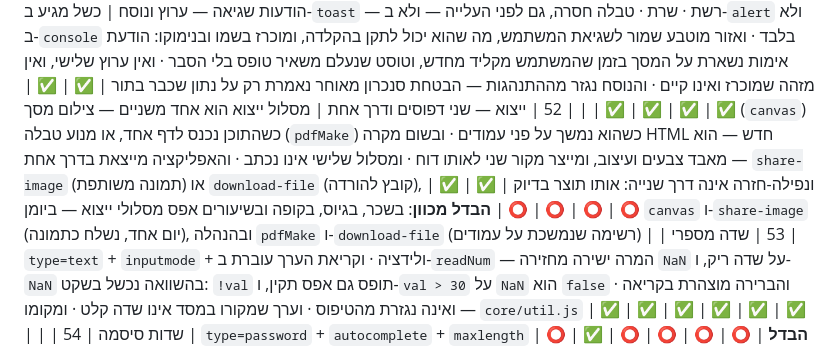
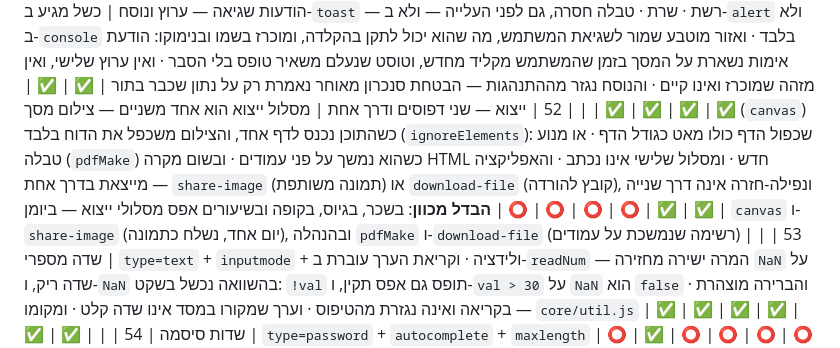
Before and after one commit to ygtotlrl-lab/shiurim, a Markdown page: TABLE.md, the part around the change. Drawn GitHub-style.

Commit message:
סבב 318 — הטבלה: צילום מסך לייצוא משכפל את הדוח בלבד
Co-Authored-By: Claude Opus 5.5 <noreply@anthropic.com>
Claude-Session: https://claude.ai/code/session_014pm7ydNFe3GEkkMPhCsZxv

```diff
--- a/TABLE.md
+++ b/TABLE.md
@@ -83,7 +83,7 @@
 | 49 | העברת מזהה ל-DOM | המזהה חי ב-DOM והמטפל קורא אותו משם — `data-id` והאצלה; הטבעה ב-`onclick` היא הפרה · והמזהה מושווה דרך `idEq`, לעולם לא ב-`===` — מזהה שחזר מהמאפיין הוא מחרוזת, ומזהה DOM או קבוע פנימי אינם מזהה רשומה | ✅ | ✅ | ✅ | ✅ | ✅ | ✅ |  |
 | 50 | טקסט למשתמש מתאר את מה שקורה | תווית שדה אומרת מה השדה מקבל, ותווית כפתור — את פעולתו · וכפתור שפעולתו מחיקה נושא לשון מחיקה: תווית שמתארת כוונה ולא פעולה מובילה ללחיצה שהמשתמש לא התכוון אליה · והמסך מציג מצב שהאפליקציה מחזיקה, ולא תהליך שקורה מחוצה לה | ✅ | ✅ | ✅ | ✅ | ✅ | ✅ |  |
 | 51 | הודעות שגיאה — ערוץ ונוסח | כשל מגיע ב-`toast` — רשת · שרת · טבלה חסרה, גם לפני העלייה — ולא ב-`alert` ולא ב-`console` בלבד · ואזור מוטבע שמור לשגיאת המשתמש, מה שהוא יכול לתקן בהקלדה, ומוכרז בשמו ובנימוקו: הודעת אימות נשארת על המסך בזמן שהמשתמש מקליד מחדש, וטוסט שנעלם משאיר טופס בלי הסבר · ואין ערוץ שלישי, ואין מזהה שמוכרז ואינו קיים · והנוסח נגזר מההתנהגות — הבטחת סנכרון מאוחר נאמרת רק על נתון שכבר בתור | ✅ | ✅ | ✅ | ✅ | ✅ | ✅ |  |
-| 52 | ייצוא — שני דפוסים ודרך אחת | מסלול ייצוא הוא אחד משניים — צילום מסך (`canvas`) כשהתוכן נכנס לדף אחד, או מנוע טבלה (`pdfMake`) כשהוא נמשך על פני עמודים · ובשום מקרה HTML חדש — הוא מאבד צבעים ועיצוב, ומייצר מקור שני לאותו דוח · ומסלול שלישי אינו נכתב · והאפליקציה מייצאת בדרך אחת — `share-image` (תמונה משותפת) או `download-file` (קובץ להורדה), ונפילה-חזרה אינה דרך שנייה: אותו תוצר בדיוק | ✅ | ✅ | ⭕ | ⭕ | ⭕ | ⭕ | **הבדל מכוון**: בשכר, בגיוס, בקופה ובשיעורים אפס מסלולי ייצוא — ביומן `canvas` ו-`share-image` (יום אחד, נשלח כתמונה), ובהנהלה `pdfMake` ו-`download-file` (רשימה שנמשכת על עמודים) |
+| 52 | ייצוא — שני דפוסים ודרך אחת | מסלול ייצוא הוא אחד משניים — צילום מסך (`canvas`) כשהתוכן נכנס לדף אחד, והצילום משכפל את הדוח בלבד (`ignoreElements`): שכפול הדף כולו מאט כגודל הדף · או מנוע טבלה (`pdfMake`) כשהוא נמשך על פני עמודים · ובשום מקרה HTML חדש · ומסלול שלישי אינו נכתב · והאפליקציה מייצאת בדרך אחת — `share-image` (תמונה משותפת) או `download-file` (קובץ להורדה), ונפילה-חזרה אינה דרך שנייה | ✅ | ✅ | ⭕ | ⭕ | ⭕ | ⭕ | **הבדל מכוון**: בשכר, בגיוס, בקופה ובשיעורים אפס מסלולי ייצוא — ביומן `canvas` ו-`share-image` (יום אחד, נשלח כתמונה), ובהנהלה `pdfMake` ו-`download-file` (רשימה שנמשכת על עמודים) |
 | 53 | שדה מספרי | `type=text` + `inputmode` + ולידציה · וקריאת הערך עוברת ב-`readNum` — המרה ישירה מחזירה `NaN` על שדה ריק, ו-`NaN` בהשוואה נכשל בשקט: `!val` תופס גם אפס תקין, ו-`val > 30` על `NaN` הוא `false` · והברירה מוצהרת בקריאה ואינה נגזרת מהטיפוס · וערך שמקורו במסד אינו שדה קלט · ומקומו — `core/util.js` | ✅ | ✅ | ✅ | ✅ | ✅ | ✅ |  |
 | 54 | שדות סיסמה | `type=password` + `autocomplete` + `maxlength` | ⭕ | ✅ | ⭕ | ⭕ | ⭕ | ⭕ | **הבדל מכוון**: אין כניסה ביומן, בשכר, בגיוס, בקופה ובשיעורים |
 | 55 | כל שדה — עם תווית | כל שדה קלט מקושר ל-`label` או נושא `aria-label`: שדה בלי שם נקרא בקורא מסך כ«שדה עריכה» ואין בו רמז למה שהוא מקבל | ✅ | ✅ | ✅ | ✅ | ✅ | ✅ |  |
```
